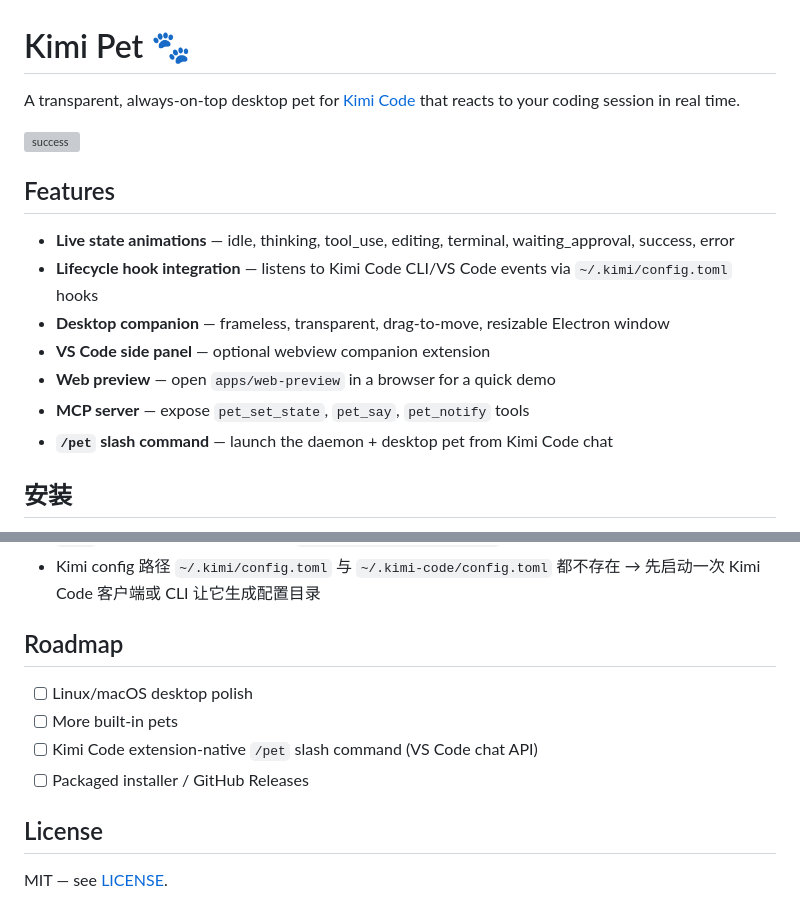
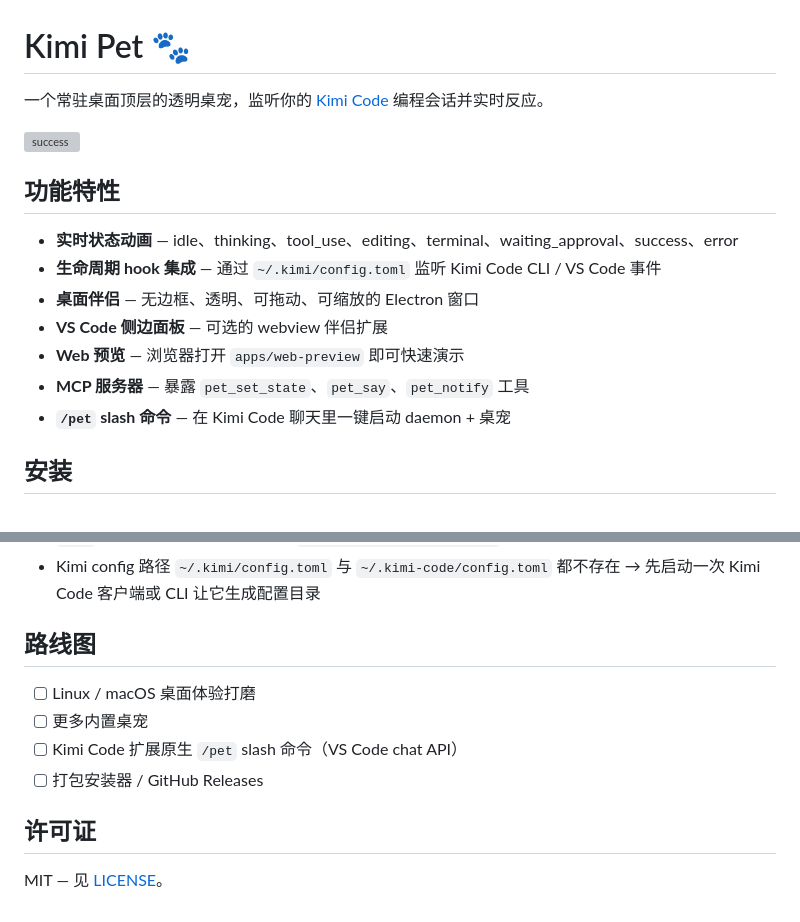
Before and after one commit to FeiZhuLulu/kimi-pet, a Markdown page: README.md, 2 parts joined by grey strips. Rendered like a GitHub page; grey boxes are pictures that could not be loaded.

```diff
--- a/README.md
+++ b/README.md
@@ -1,18 +1,18 @@
 # Kimi Pet 🐾
 
-A transparent, always-on-top desktop pet for [Kimi Code](https://kimi.moonshot.cn/) that reacts to your coding session in real time.
+一个常驻桌面顶层的透明桌宠，监听你的 [Kimi Code](https://kimi.moonshot.cn/) 编程会话并实时反应。
 
 ![success](docs/assets/success.png)
 
-## Features
+## 功能特性
 
-- **Live state animations** — idle, thinking, tool_use, editing, terminal, waiting_approval, success, error
-- **Lifecycle hook integration** — listens to Kimi Code CLI/VS Code events via `~/.kimi/config.toml` hooks
-- **Desktop companion** — frameless, transparent, drag-to-move, resizable Electron window
-- **VS Code side panel** — optional webview companion extension
-- **Web preview** — open `apps/web-preview` in a browser for a quick demo
-- **MCP server** — expose `pet_set_state`, `pet_say`, `pet_notify` tools
-- **`/pet` slash command** — launch the daemon + desktop pet from Kimi Code chat
+- **实时状态动画** — idle、thinking、tool_use、editing、terminal、waiting_approval、success、error
+- **生命周期 hook 集成** — 通过 `~/.kimi/config.toml` 监听 Kimi Code CLI / VS Code 事件
+- **桌面伴侣** — 无边框、透明、可拖动、可缩放的 Electron 窗口
+- **VS Code 侧边面板** — 可选的 webview 伴侣扩展
+- **Web 预览** — 浏览器打开 `apps/web-preview` 即可快速演示
+- **MCP 服务器** — 暴露 `pet_set_state`、`pet_say`、`pet_notify` 工具
+- **`/pet` slash 命令** — 在 Kimi Code 聊天里一键启动 daemon + 桌宠
 
 ## 安装
 
@@ -225,13 +225,13 @@ pnpm config set registry https://registry.npmjs.org
 - `/pet` 在 Kimi 聊天里不出现 → 跑 `install-slash-command.mjs` 后重启 Kimi Code 客户端
 - Kimi config 路径 `~/.kimi/config.toml` 与 `~/.kimi-code/config.toml` 都不存在 → 先启动一次 Kimi Code 客户端或 CLI 让它生成配置目录
 
-## Roadmap
+## 路线图
 
-- [ ] Linux/macOS desktop polish
-- [ ] More built-in pets
-- [ ] Kimi Code extension-native `/pet` slash command (VS Code chat API)
-- [ ] Packaged installer / GitHub Releases
+- [ ] Linux / macOS 桌面体验打磨
+- [ ] 更多内置桌宠
+- [ ] Kimi Code 扩展原生 `/pet` slash 命令（VS Code chat API）
+- [ ] 打包安装器 / GitHub Releases
 
-## License
+## 许可证
 
-MIT — see [LICENSE](LICENSE).
+MIT — 见 [LICENSE](LICENSE)。
```
Also changed, not shown: other parts of README.md (+40 -40 lines).
